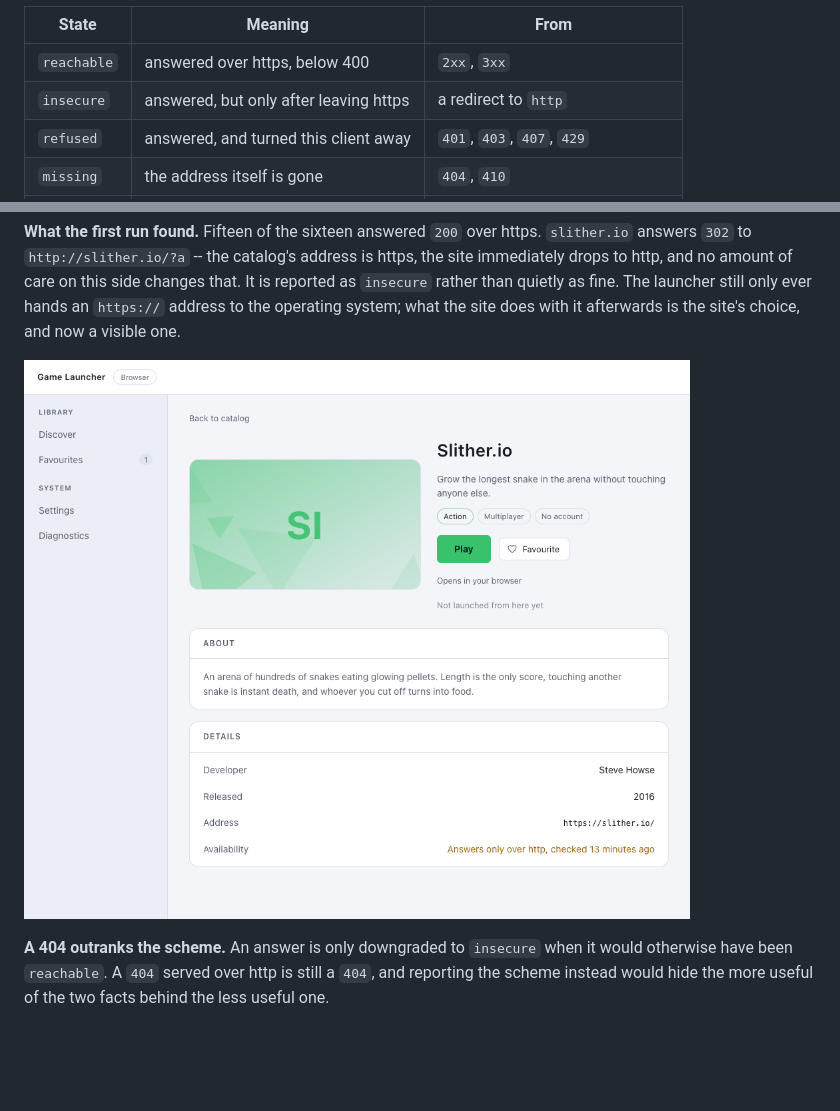
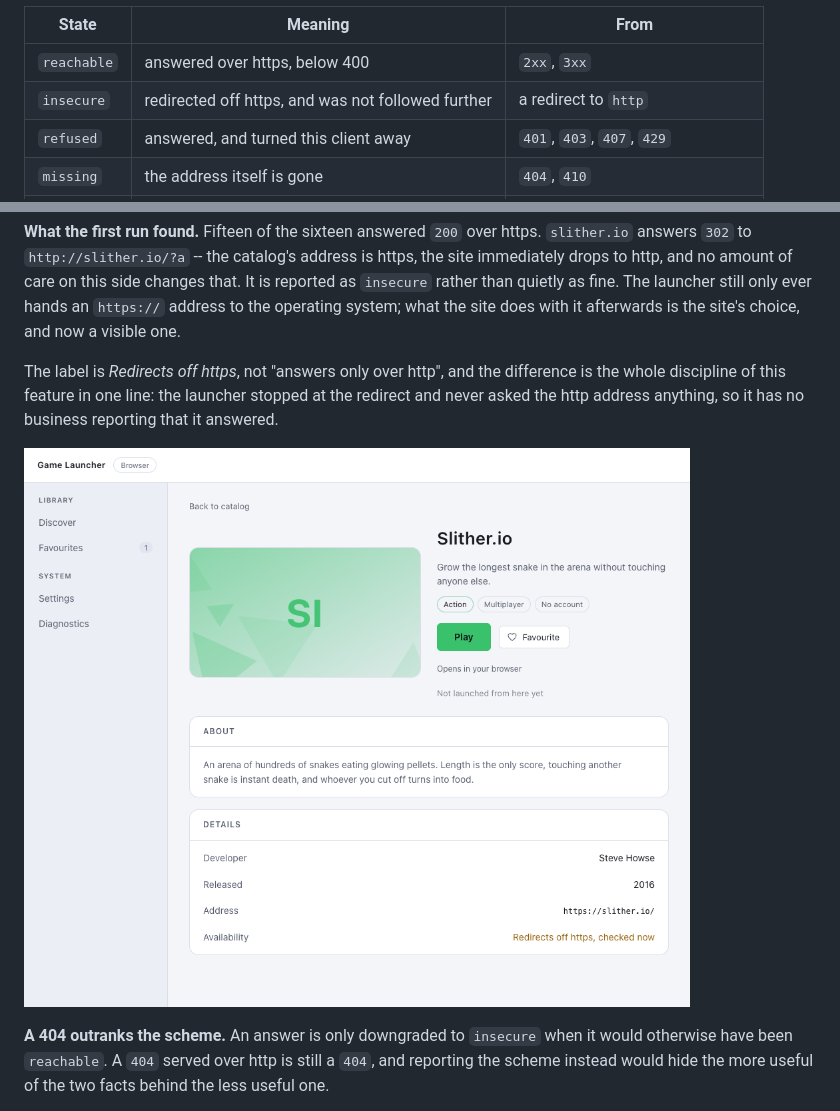
Before and after one commit to vadimkosenkov/angular-electron-game-launcher, a Markdown page: README.md, 2 parts joined by grey strips. Rendered like a GitHub page; pictures changed too: docs/screenshots/stage-9-game-availability.png; blank space fills up the shorter version.

```diff
--- a/README.md
+++ b/README.md
@@ -672,7 +672,7 @@ response instead:
 | State | Meaning | From |
 | --- | --- | --- |
 | `reachable` | answered over https, below 400 | `2xx`, `3xx` |
-| `insecure` | answered, but only after leaving https | a redirect to `http` |
+| `insecure` | redirected off https, and was not followed further | a redirect to `http` |
 | `refused` | answered, and turned this client away | `401`, `403`, `407`, `429` |
 | `missing` | the address itself is gone | `404`, `410` |
 | `unknown` | the check did not finish | timeout, DNS or TLS failure, `5xx` |
@@ -697,7 +697,12 @@ launcher still only ever hands an `https://` address to the operating system;
 what the site does with it afterwards is the site's choice, and now a visible
 one.
 
-![The game page showing that slither.io answers only over http](docs/screenshots/stage-9-game-availability.png)
+The label is *Redirects off https*, not "answers only over http", and the
+difference is the whole discipline of this feature in one line: the launcher
+stopped at the redirect and never asked the http address anything, so it has
+no business reporting that it answered.
+
+![The game page showing that slither.io redirects off https](docs/screenshots/stage-9-game-availability.png)
 
 **A 404 outranks the scheme.** An answer is only downgraded to `insecure` when
 it would otherwise have been `reachable`. A `404` served over http is still a
```
Also changed, not shown: docs/screenshots/stage-9-diagnostics-links.png, 3 other files.
